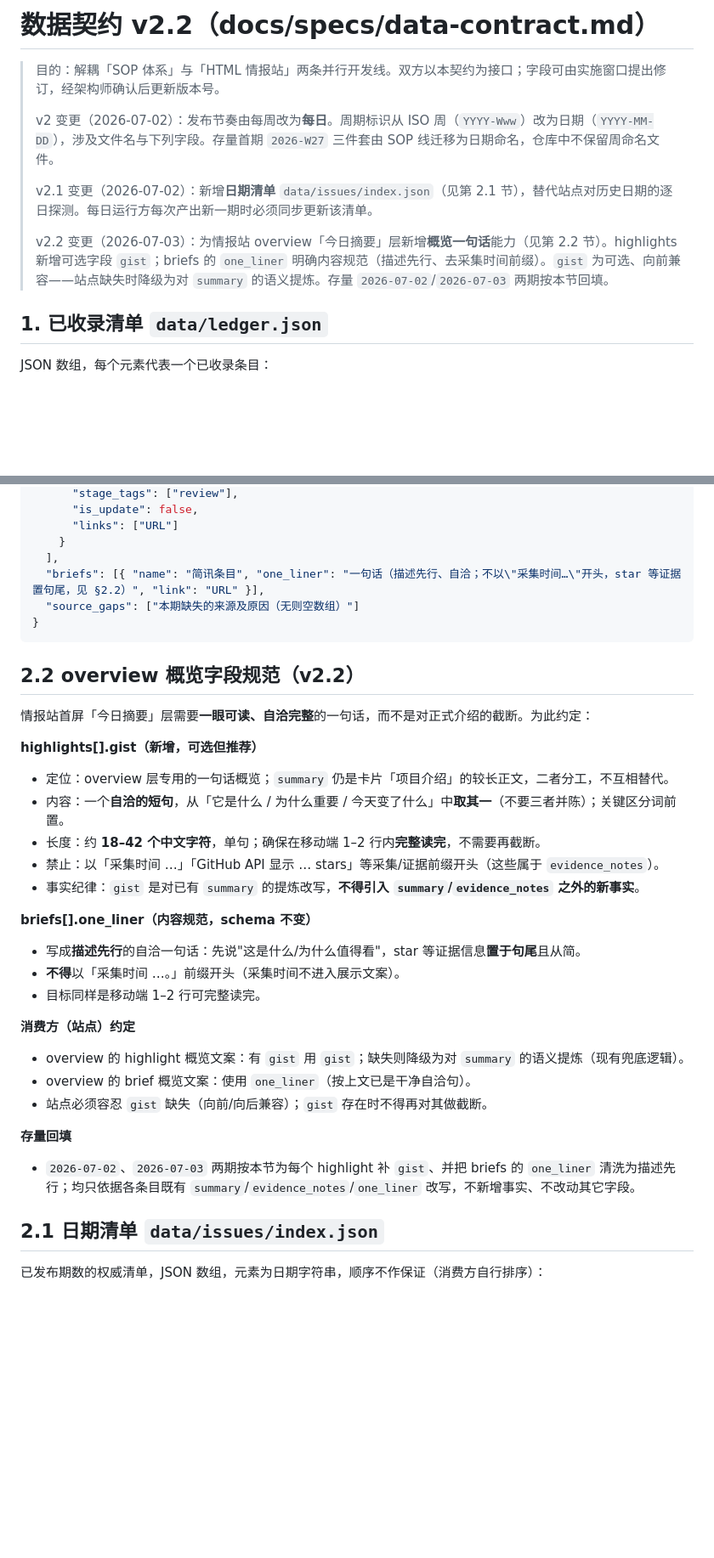
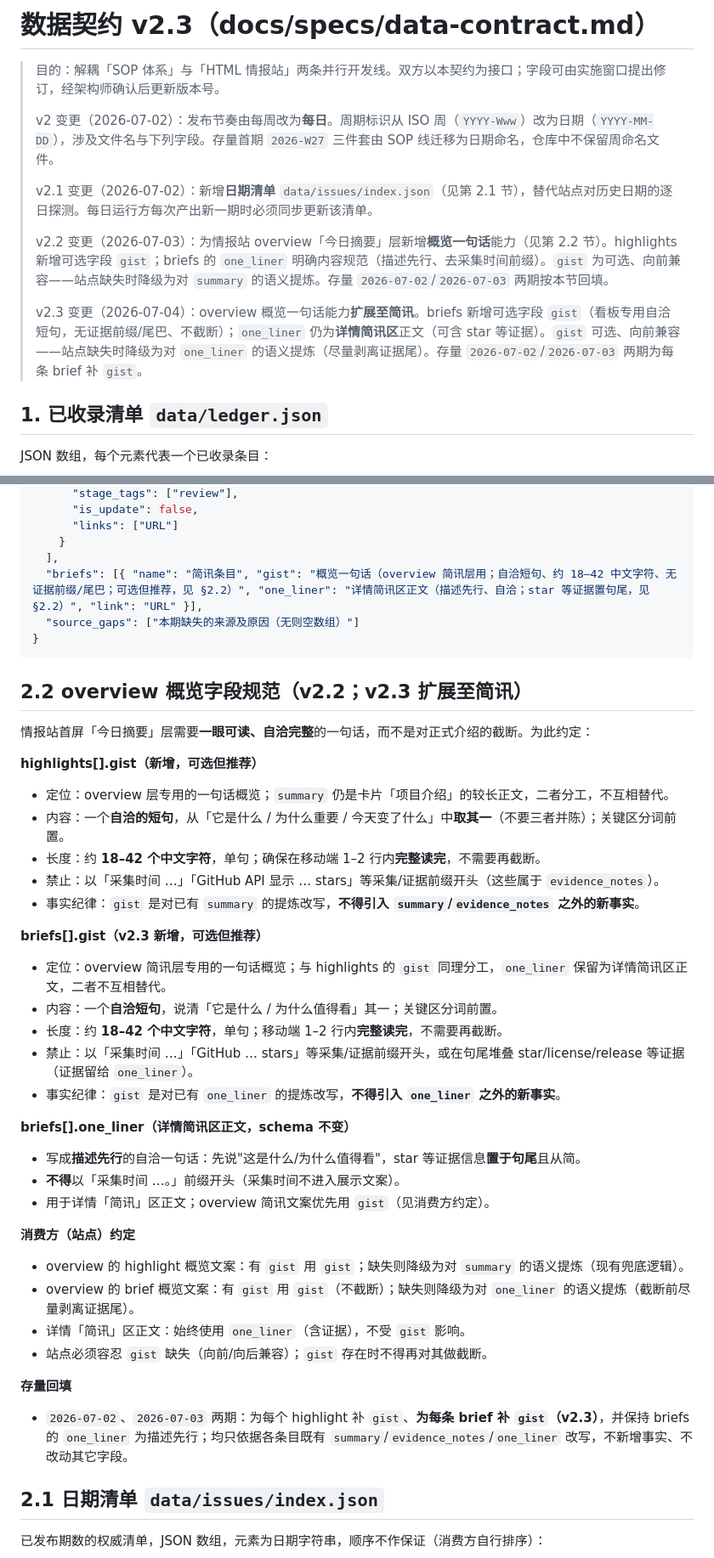
Before and after one commit to bobizhenkeai/star-skill-radar, a Markdown page: docs/specs/data-contract.md, 2 parts joined by grey strips. Shown at 85% size. GitHub-like rendering; blank space fills up the shorter version.

Commit message:
docs(contract): v2.3 add briefs.gist and round2 board decisions
Co-authored-by: Cursor <cursoragent@cursor.com>

````diff
--- a/docs/specs/data-contract.md
+++ b/docs/specs/data-contract.md
@@ -1,4 +1,4 @@
-# 数据契约 v2.2（docs/specs/data-contract.md）
+# 数据契约 v2.3（docs/specs/data-contract.md）
 
 > 目的：解耦「SOP 体系」与「HTML 情报站」两条并行开发线。双方以本契约为接口；字段可由实施窗口提出修订，经架构师确认后更新版本号。
 >
@@ -7,6 +7,8 @@
 > v2.1 变更（2026-07-02）：新增**日期清单** `data/issues/index.json`（见第 2.1 节），替代站点对历史日期的逐日探测。每日运行方每次产出新一期时必须同步更新该清单。
 >
 > v2.2 变更（2026-07-03）：为情报站 overview「今日摘要」层新增**概览一句话**能力（见第 2.2 节）。highlights 新增可选字段 `gist`；briefs 的 `one_liner` 明确内容规范（描述先行、去采集时间前缀）。`gist` 为可选、向前兼容——站点缺失时降级为对 `summary` 的语义提炼。存量 `2026-07-02`/`2026-07-03` 两期按本节回填。
+>
+> v2.3 变更（2026-07-04）：overview 概览一句话能力**扩展至简讯**。briefs 新增可选字段 `gist`（看板专用自洽短句，无证据前缀/尾巴、不截断）；`one_liner` 仍为**详情简讯区**正文（可含 star 等证据）。`gist` 可选、向前兼容——站点缺失时降级为对 `one_liner` 的语义提炼（尽量剥离证据尾）。存量 `2026-07-02`/`2026-07-03` 两期为每条 brief 补 `gist`。
 
 ## 1. 已收录清单 `data/ledger.json`
 
@@ -49,12 +51,12 @@ JSON 数组，每个元素代表一个已收录条目：
       "links": ["URL"]
     }
   ],
-  "briefs": [{ "name": "简讯条目", "one_liner": "一句话（描述先行、自洽；不以\"采集时间…\"开头，star 等证据置句尾，见 §2.2）", "link": "URL" }],
+  "briefs": [{ "name": "简讯条目", "gist": "概览一句话（overview 简讯层用；自洽短句、约 18–42 中文字符、无证据前缀/尾巴；可选但推荐，见 §2.2）", "one_liner": "详情简讯区正文（描述先行、自洽；star 等证据置句尾，见 §2.2）", "link": "URL" }],
   "source_gaps": ["本期缺失的来源及原因（无则空数组）"]
 }
 ```
 
-## 2.2 overview 概览字段规范（v2.2）
+## 2.2 overview 概览字段规范（v2.2；v2.3 扩展至简讯）
 
 情报站首屏「今日摘要」层需要**一眼可读、自洽完整**的一句话，而不是对正式介绍的截断。为此约定：
 
@@ -65,18 +67,26 @@ JSON 数组，每个元素代表一个已收录条目：
 - 禁止：以「采集时间 …」「GitHub API 显示 … stars」等采集/证据前缀开头（这些属于 `evidence_notes`）。
 - 事实纪律：`gist` 是对已有 `summary` 的提炼改写，**不得引入 `summary`/`evidence_notes` 之外的新事实**。
 
-**briefs[].one_liner（内容规范，schema 不变）**
+**briefs[].gist（v2.3 新增，可选但推荐）**
+- 定位：overview 简讯层专用的一句话概览；与 highlights 的 `gist` 同理分工，`one_liner` 保留为详情简讯区正文，二者不互相替代。
+- 内容：一个**自洽短句**，说清「它是什么 / 为什么值得看」其一；关键区分词前置。
+- 长度：约 **18–42 个中文字符**，单句；移动端 1–2 行内**完整读完**，不需要再截断。
+- 禁止：以「采集时间 …」「GitHub … stars」等采集/证据前缀开头，或在句尾堆叠 star/license/release 等证据（证据留给 `one_liner`）。
+- 事实纪律：`gist` 是对已有 `one_liner` 的提炼改写，**不得引入 `one_liner` 之外的新事实**。
+
+**briefs[].one_liner（详情简讯区正文，schema 不变）**
 - 写成**描述先行**的自洽一句话：先说"这是什么/为什么值得看"，star 等证据信息**置于句尾**且从简。
 - **不得**以「采集时间 …。」前缀开头（采集时间不进入展示文案）。
-- 目标同样是移动端 1–2 行可完整读完。
+- 用于详情「简讯」区正文；overview 简讯文案优先用 `gist`（见消费方约定）。
 
 **消费方（站点）约定**
 - overview 的 highlight 概览文案：有 `gist` 用 `gist`；缺失则降级为对 `summary` 的语义提炼（现有兜底逻辑）。
-- overview 的 brief 概览文案：使用 `one_liner`（按上文已是干净自洽句）。
+- overview 的 brief 概览文案：有 `gist` 用 `gist`（不截断）；缺失则降级为对 `one_liner` 的语义提炼（截断前尽量剥离证据尾）。
+- 详情「简讯」区正文：始终使用 `one_liner`（含证据），不受 `gist` 影响。
 - 站点必须容忍 `gist` 缺失（向前/向后兼容）；`gist` 存在时不得再对其做截断。
 
 **存量回填**
-- `2026-07-02`、`2026-07-03` 两期按本节为每个 highlight 补 `gist`、并把 briefs 的 `one_liner` 清洗为描述先行；均只依据各条目既有 `summary`/`evidence_notes`/`one_liner` 改写，不新增事实、不改动其它字段。
+- `2026-07-02`、`2026-07-03` 两期：为每个 highlight 补 `gist`、**为每条 brief 补 `gist`（v2.3）**，并保持 briefs 的 `one_liner` 为描述先行；均只依据各条目既有 `summary`/`evidence_notes`/`one_liner` 改写，不新增事实、不改动其它字段。
 
 ## 2.1 日期清单 `data/issues/index.json`
 
````
Also changed, not shown: docs/specs/overview-board-round2-decisions.md (added, +59 -0 lines).
